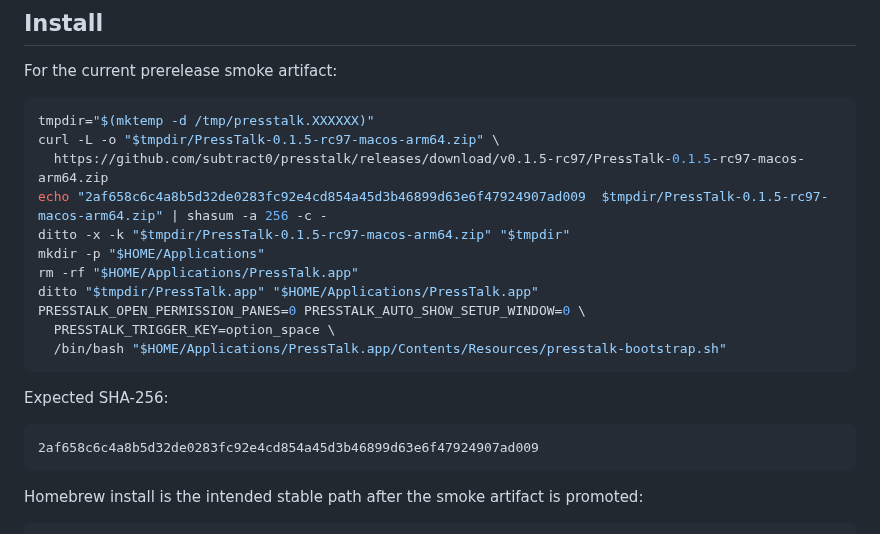
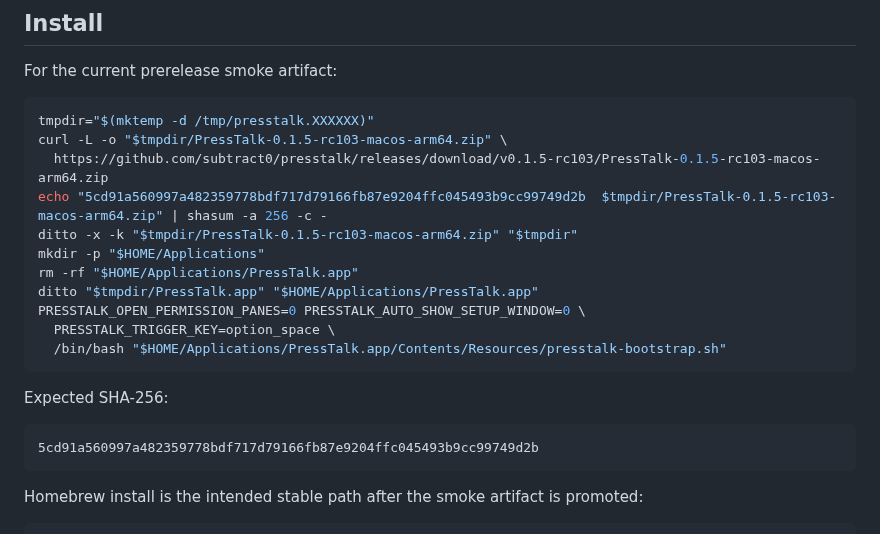
Before and after one commit to subtract0/presstalk, a Markdown page: docs/APPLE_SILICON_TESTING.md, the part around the change. GitHub-like rendering.

````diff
--- a/docs/APPLE_SILICON_TESTING.md
+++ b/docs/APPLE_SILICON_TESTING.md
@@ -102,10 +102,10 @@ For the current prerelease smoke artifact:
 
 ```bash
 tmpdir="$(mktemp -d /tmp/presstalk.XXXXXX)"
-curl -L -o "$tmpdir/PressTalk-0.1.5-rc97-macos-arm64.zip" \
-  https://github.com/subtract0/presstalk/releases/download/v0.1.5-rc97/PressTalk-0.1.5-rc97-macos-arm64.zip
-echo "2af658c6c4a8b5d32de0283fc92e4cd854a45d3b46899d63e6f47924907ad009  $tmpdir/PressTalk-0.1.5-rc97-macos-arm64.zip" | shasum -a 256 -c -
-ditto -x -k "$tmpdir/PressTalk-0.1.5-rc97-macos-arm64.zip" "$tmpdir"
+curl -L -o "$tmpdir/PressTalk-0.1.5-rc103-macos-arm64.zip" \
+  https://github.com/subtract0/presstalk/releases/download/v0.1.5-rc103/PressTalk-0.1.5-rc103-macos-arm64.zip
+echo "5cd91a560997a482359778bdf717d79166fb87e9204ffc045493b9cc99749d2b  $tmpdir/PressTalk-0.1.5-rc103-macos-arm64.zip" | shasum -a 256 -c -
+ditto -x -k "$tmpdir/PressTalk-0.1.5-rc103-macos-arm64.zip" "$tmpdir"
 mkdir -p "$HOME/Applications"
 rm -rf "$HOME/Applications/PressTalk.app"
 ditto "$tmpdir/PressTalk.app" "$HOME/Applications/PressTalk.app"
@@ -117,7 +117,7 @@ PRESSTALK_OPEN_PERMISSION_PANES=0 PRESSTALK_AUTO_SHOW_SETUP_WINDOW=0 \
 Expected SHA-256:
 
 ```text
-2af658c6c4a8b5d32de0283fc92e4cd854a45d3b46899d63e6f47924907ad009
+5cd91a560997a482359778bdf717d79166fb87e9204ffc045493b9cc99749d2b
 ```
 
 Homebrew install is the intended stable path after the smoke artifact is
````
Also changed, not shown: docs/RELEASE_STATUS.md (+14 -8 lines).
